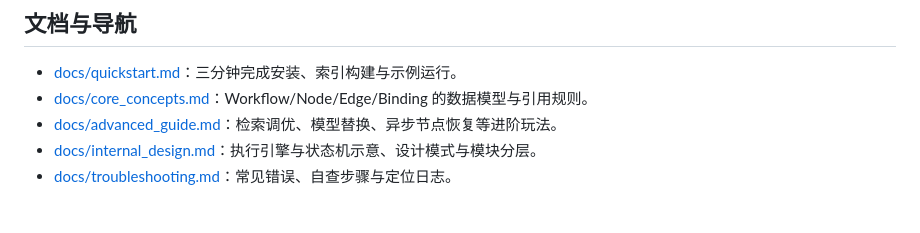
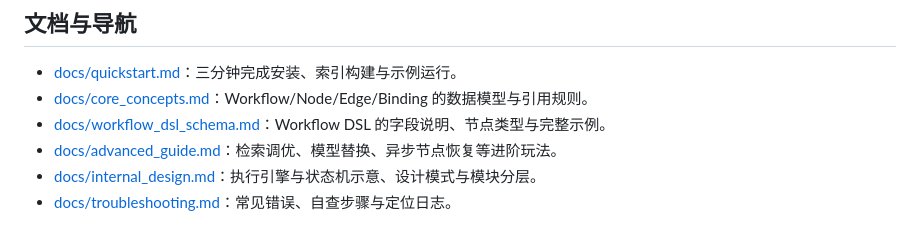
Before and after one commit to zhongkaifu/VelvetFlow, a Markdown page: README.md, the part around the change. Drawn GitHub-style.

Commit message:
Add workflow DSL schema reference

```diff
--- a/README.md
+++ b/README.md
@@ -8,6 +8,7 @@ VelvetFlow 是一个可复用的 LLM 驱动工作流规划与执行演示项目
 ## 文档与导航
 - [docs/quickstart.md](docs/quickstart.md)：三分钟完成安装、索引构建与示例运行。
 - [docs/core_concepts.md](docs/core_concepts.md)：Workflow/Node/Edge/Binding 的数据模型与引用规则。
+- [docs/workflow_dsl_schema.md](docs/workflow_dsl_schema.md)：Workflow DSL 的字段说明、节点类型与完整示例。
 - [docs/advanced_guide.md](docs/advanced_guide.md)：检索调优、模型替换、异步节点恢复等进阶玩法。
 - [docs/internal_design.md](docs/internal_design.md)：执行引擎与状态机示意、设计模式与模块分层。
 - [docs/troubleshooting.md](docs/troubleshooting.md)：常见错误、自查步骤与定位日志。
```
Also changed, not shown: docs/workflow_dsl_schema.md (added, +261 -0 lines).
